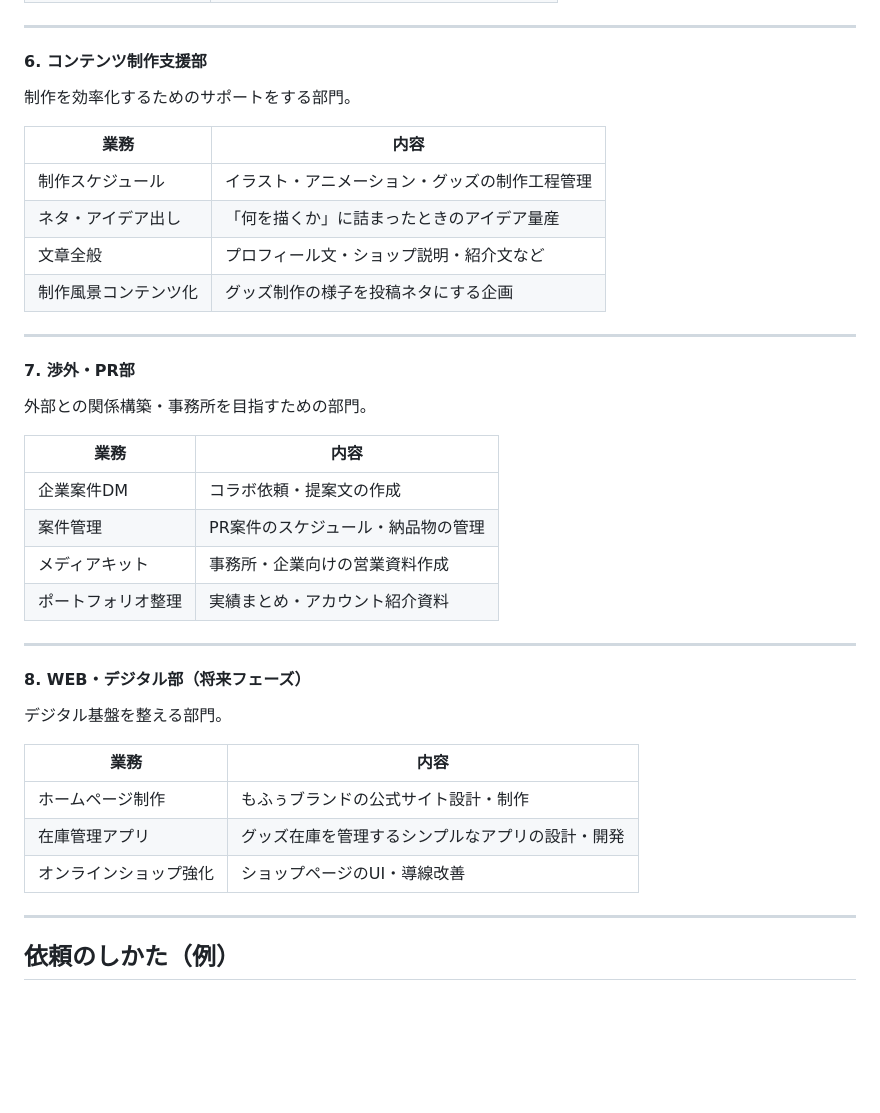
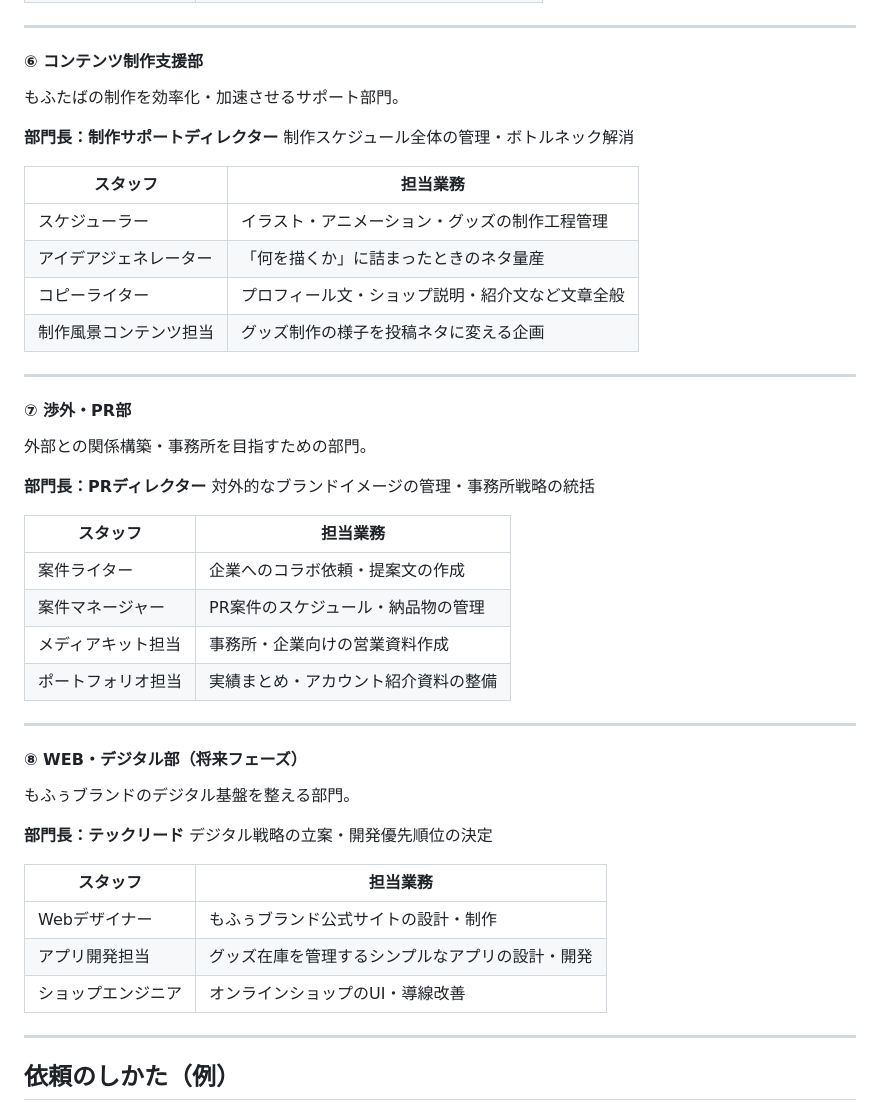
Before and after one commit to mofutaba/hatsu, a Markdown page: CLAUDE.md, the part around one of its changes. Drawn GitHub-style; blank space fills up the shorter version.

```diff
--- a/CLAUDE.md
+++ b/CLAUDE.md
@@ -202,38 +216,47 @@ Instagramの運用全般を担う部門。
 
 ---
 
-#### 6. コンテンツ制作支援部
-制作を効率化するためのサポートをする部門。
+#### ⑥ コンテンツ制作支援部
+もふたばの制作を効率化・加速させるサポート部門。
 
-| 業務 | 内容 |
-|------|------|
-| 制作スケジュール | イラスト・アニメーション・グッズの制作工程管理 |
-| ネタ・アイデア出し | 「何を描くか」に詰まったときのアイデア量産 |
-| 文章全般 | プロフィール文・ショップ説明・紹介文など |
-| 制作風景コンテンツ化 | グッズ制作の様子を投稿ネタにする企画 |
+**部門長：制作サポートディレクター**
+制作スケジュール全体の管理・ボトルネック解消
+
+| スタッフ | 担当業務 |
+|---------|---------|
+| スケジューラー | イラスト・アニメーション・グッズの制作工程管理 |
+| アイデアジェネレーター | 「何を描くか」に詰まったときのネタ量産 |
+| コピーライター | プロフィール文・ショップ説明・紹介文など文章全般 |
+| 制作風景コンテンツ担当 | グッズ制作の様子を投稿ネタに変える企画 |
 
 ---
 
-#### 7. 渉外・PR部
+#### ⑦ 渉外・PR部
 外部との関係構築・事務所を目指すための部門。
 
-| 業務 | 内容 |
-|------|------|
-| 企業案件DM | コラボ依頼・提案文の作成 |
-| 案件管理 | PR案件のスケジュール・納品物の管理 |
-| メディアキット | 事務所・企業向けの営業資料作成 |
-| ポートフォリオ整理 | 実績まとめ・アカウント紹介資料 |
+**部門長：PRディレクター**
+対外的なブランドイメージの管理・事務所戦略の統括
+
+| スタッフ | 担当業務 |
+|---------|---------|
+| 案件ライター | 企業へのコラボ依頼・提案文の作成 |
+| 案件マネージャー | PR案件のスケジュール・納品物の管理 |
+| メディアキット担当 | 事務所・企業向けの営業資料作成 |
+| ポートフォリオ担当 | 実績まとめ・アカウント紹介資料の整備 |
 
 ---
 
-#### 8. WEB・デジタル部（将来フェーズ）
-デジタル基盤を整える部門。
+#### ⑧ WEB・デジタル部（将来フェーズ）
+もふぅブランドのデジタル基盤を整える部門。
 
-| 業務 | 内容 |
-|------|------|
-| ホームページ制作 | もふぅブランドの公式サイト設計・制作 |
-| 在庫管理アプリ | グッズ在庫を管理するシンプルなアプリの設計・開発 |
-| オンラインショップ強化 | ショップページのUI・導線改善 |
+**部門長：テックリード**
+デジタル戦略の立案・開発優先順位の決定
+
+| スタッフ | 担当業務 |
+|---------|---------|
+| Webデザイナー | もふぅブランド公式サイトの設計・制作 |
+| アプリ開発担当 | グッズ在庫を管理するシンプルなアプリの設計・開発 |
+| ショップエンジニア | オンラインショップのUI・導線改善 |
 
 ---
 
```
Also changed, not shown: other parts of CLAUDE.md (+55 -41 lines).
